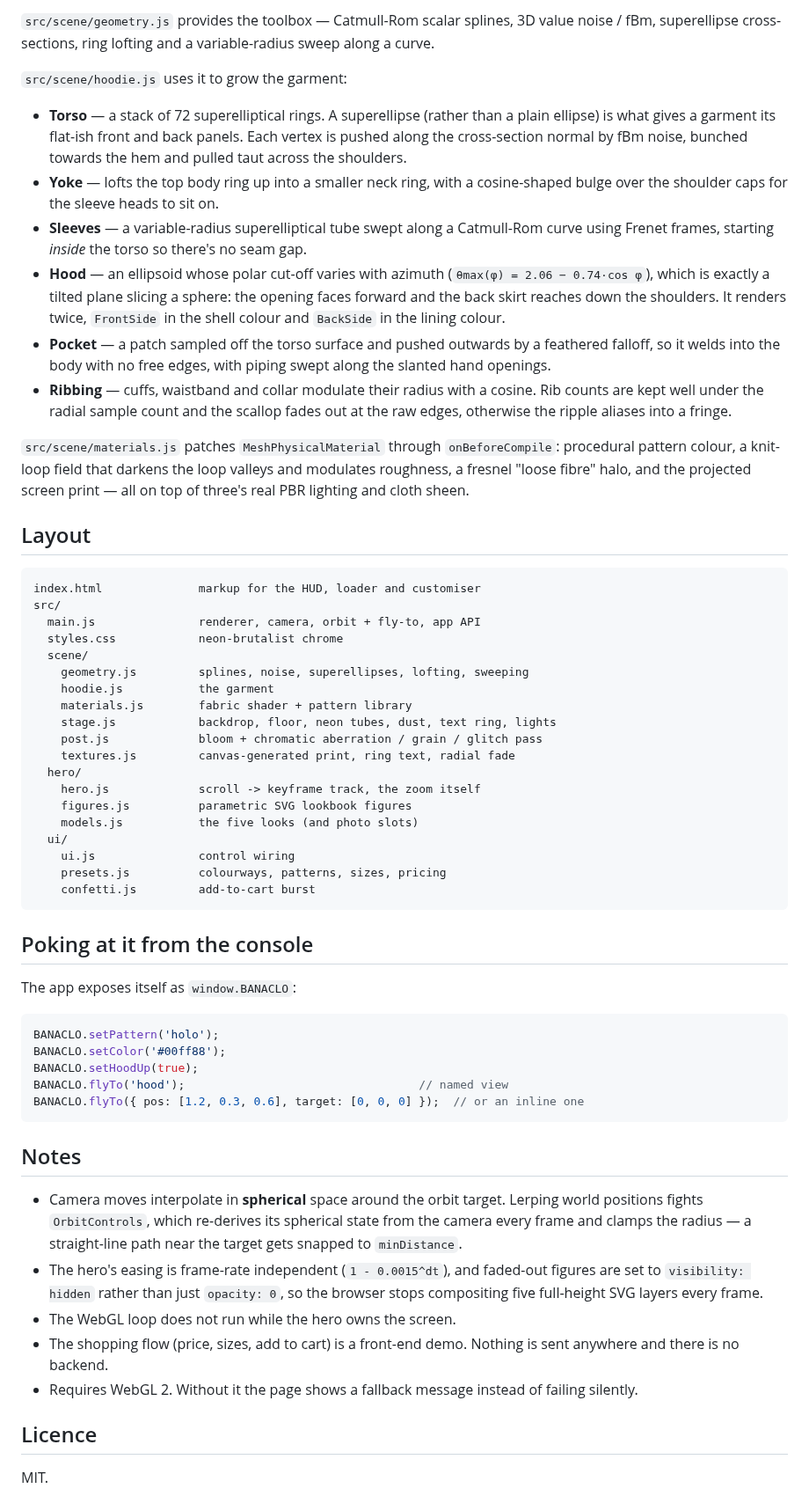
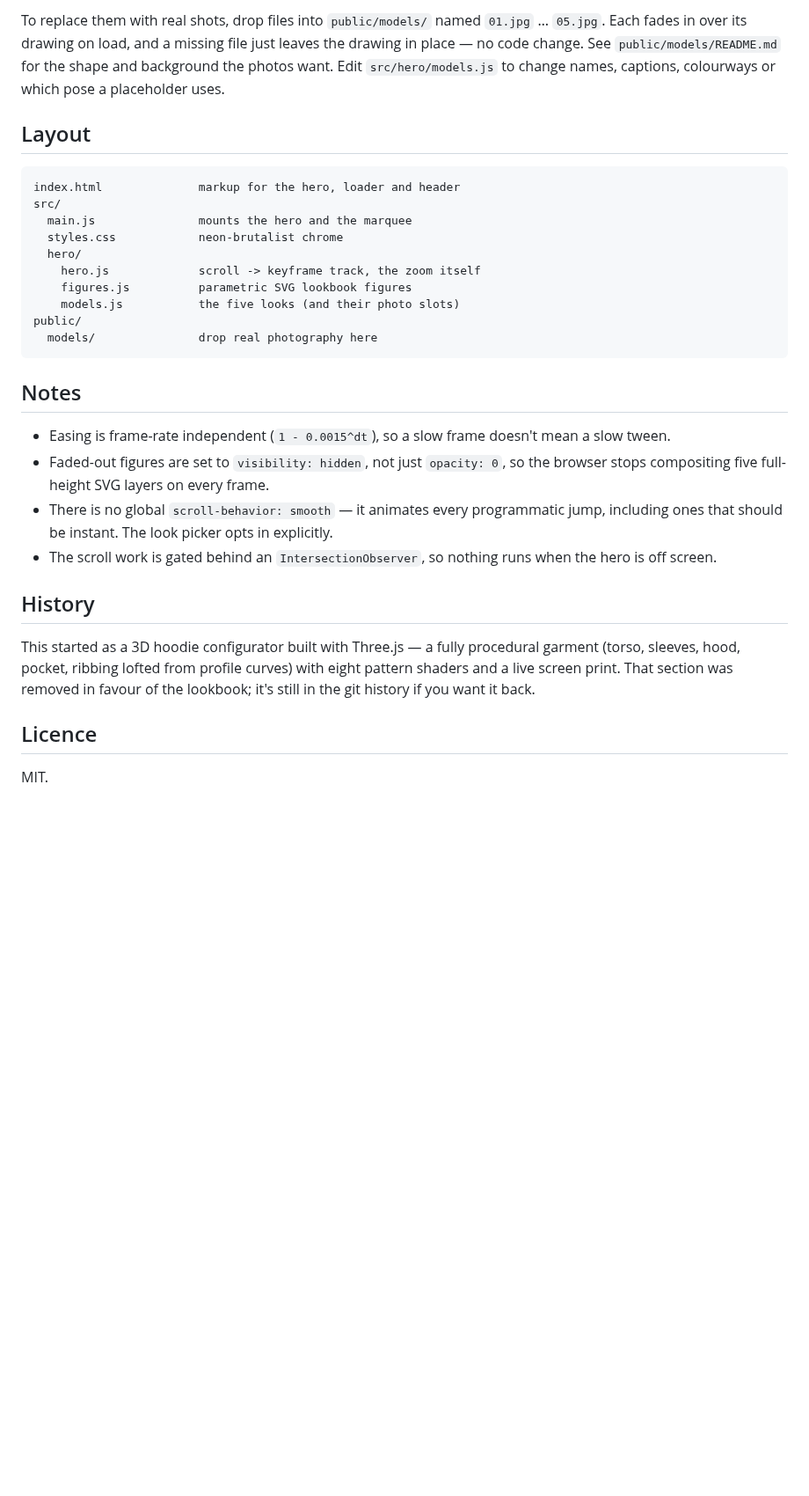
Before and after one commit to zaidmuhammed-beast/banaclo, a Markdown page: README.md, the part around one of its changes. Shown at 88% size. Rendered like a GitHub page; blank space fills up the shorter version.

````diff
--- a/README.md
+++ b/README.md
@@ -104,83 +70,42 @@ horizontal drags spin the garment (`touch-action: pan-y`).
 
-`src/scene/geometry.js` provides the toolbox — Catmull-Rom scalar splines, 3D value
-noise / fBm, superellipse cross-sections, ring lofting and a variable-radius sweep
-along a curve.
-
-`src/scene/hoodie.js` uses it to grow the garment:
-
-- **Torso** — a stack of 72 superelliptical rings. A superellipse (rather than a plain
-  ellipse) is what gives a garment its flat-ish front and back panels. Each vertex is
-  pushed along the cross-section normal by fBm noise, bunched towards the hem and
-  pulled taut across the shoulders.
-- **Yoke** — lofts the top body ring up into a smaller neck ring, with a cosine-shaped
-  bulge over the shoulder caps for the sleeve heads to sit on.
-- **Sleeves** — a variable-radius superelliptical tube swept along a Catmull-Rom curve
-  using Frenet frames, starting *inside* the torso so there's no seam gap.
-- **Hood** — an ellipsoid whose polar cut-off varies with azimuth
-  (`θmax(φ) = 2.06 − 0.74·cos φ`), which is exactly a tilted plane slicing a sphere:
-  the opening faces forward and the back skirt reaches down the shoulders. It renders
-  twice, `FrontSide` in the shell colour and `BackSide` in the lining colour.
-- **Pocket** — a patch sampled off the torso surface and pushed outwards by a feathered
-  falloff, so it welds into the body with no free edges, with piping swept along the
-  slanted hand openings.
-- **Ribbing** — cuffs, waistband and collar modulate their radius with a cosine. Rib
-  counts are kept well under the radial sample count and the scallop fades out at the
-  raw edges, otherwise the ripple aliases into a fringe.
-
-`src/scene/materials.js` patches `MeshPhysicalMaterial` through `onBeforeCompile`:
-procedural pattern colour, a knit-loop field that darkens the loop valleys and
-modulates roughness, a fresnel "loose fibre" halo, and the projected screen print —
-all on top of three's real PBR lighting and cloth sheen.
+To replace them with real shots, drop files into `public/models/` named `01.jpg` …
+`05.jpg`. Each fades in over its drawing on load, and a missing file just leaves the
+drawing in place — no code change. See `public/models/README.md` for the shape and
+background the photos want. Edit `src/hero/models.js` to change names, captions,
+colourways or which pose a placeholder uses.
 
 ## Layout
 
 ```
-index.html              markup for the HUD, loader and customiser
+index.html              markup for the hero, loader and header
 src/
-  main.js               renderer, camera, orbit + fly-to, app API
+  main.js               mounts the hero and the marquee
   styles.css            neon-brutalist chrome
-  scene/
-    geometry.js         splines, noise, superellipses, lofting, sweeping
-    hoodie.js           the garment
-    materials.js        fabric shader + pattern library
-    stage.js            backdrop, floor, neon tubes, dust, text ring, lights
-    post.js             bloom + chromatic aberration / grain / glitch pass
-    textures.js         canvas-generated print, ring text, radial fade
   hero/
     hero.js             scroll -> keyframe track, the zoom itself
     figures.js          parametric SVG lookbook figures
-    models.js           the five looks (and photo slots)
-  ui/
-    ui.js               control wiring
-    presets.js          colourways, patterns, sizes, pricing
-    confetti.js         add-to-cart burst
-```
-
-## Poking at it from the console
-
-The app exposes itself as `window.BANACLO`:
-
-```js
-BANACLO.setPattern('holo');
-BANACLO.setColor('#00ff88');
-BANACLO.setHoodUp(true);
-BANACLO.flyTo('hood');                                  // named view
-BANACLO.flyTo({ pos: [1.2, 0.3, 0.6], target: [0, 0, 0] });  // or an inline one
+    models.js           the five looks (and their photo slots)
+public/
+  models/               drop real photography here
 ```
 
 ## Notes
 
-- Camera moves interpolate in **spherical** space around the orbit target. Lerping
-  world positions fights `OrbitControls`, which re-derives its spherical state from the
-  camera every frame and clamps the radius — a straight-line path near the target gets
-  snapped to `minDistance`.
-- The hero's easing is frame-rate independent (`1 - 0.0015^dt`), and faded-out figures
-  are set to `visibility: hidden` rather than just `opacity: 0`, so the browser stops
-  compositing five full-height SVG layers every frame.
-- The WebGL loop does not run while the hero owns the screen.
-- The shopping flow (price, sizes, add to cart) is a front-end demo. Nothing is sent
-  anywhere and there is no backend.
-- Requires WebGL 2. Without it the page shows a fallback message instead of failing silently.
+- Easing is frame-rate independent (`1 - 0.0015^dt`), so a slow frame doesn't mean a
+  slow tween.
+- Faded-out figures are set to `visibility: hidden`, not just `opacity: 0`, so the
+  browser stops compositing five full-height SVG layers on every frame.
+- There is no global `scroll-behavior: smooth` — it animates every programmatic jump,
+  including ones that should be instant. The look picker opts in explicitly.
+- The scroll work is gated behind an `IntersectionObserver`, so nothing runs when the
+  hero is off screen.
+
+## History
+
+This started as a 3D hoodie configurator built with Three.js — a fully procedural
+garment (torso, sleeves, hood, pocket, ribbing lofted from profile curves) with eight
+pattern shaders and a live screen print. That section was removed in favour of the
+lookbook; it's still in the git history if you want it back.
 
 ## Licence
 
````
Also changed, not shown: other parts of README.md (+37 -71 lines), docs/hero.jpg (deleted), docs/look.jpg, docs/lookbook.jpg, docs/patterns.jpg (deleted), 14 other files.
